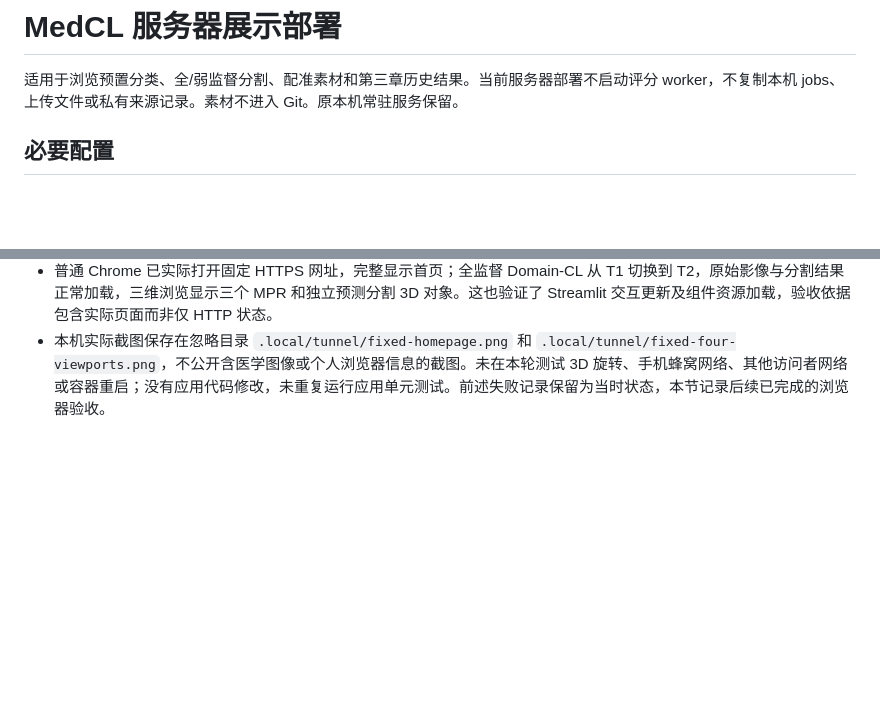
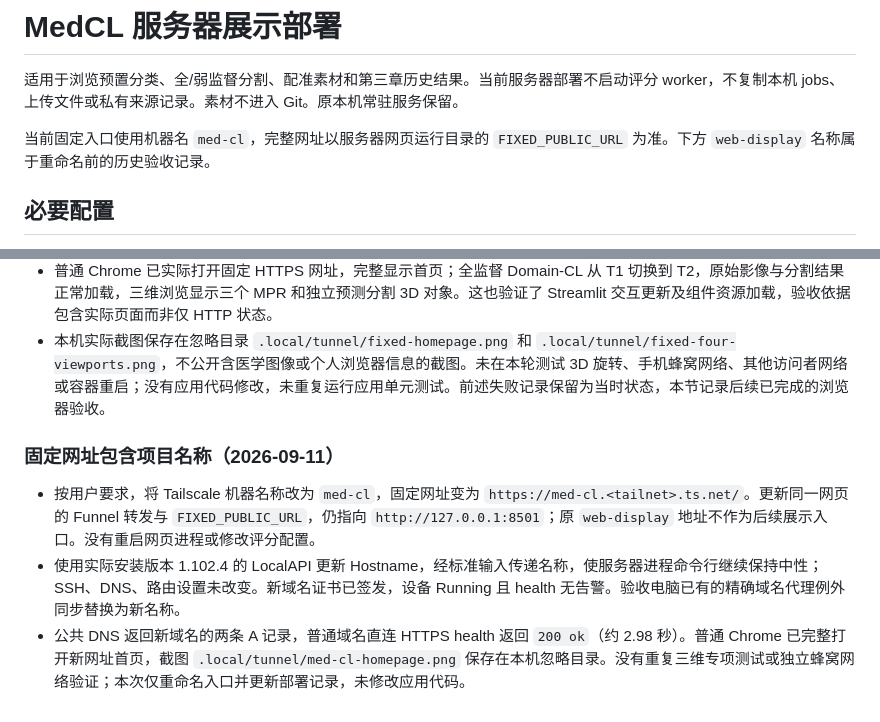
Before and after one commit to DLwbm123/medcl, a Markdown page: docs/SERVER_DISPLAY_DEPLOYMENT.md, 2 parts joined by grey strips. GitHub-like rendering; blank space fills up the shorter version.

Commit message:
Document verified med-cl hostname for fixed public URL

```diff
--- a/docs/SERVER_DISPLAY_DEPLOYMENT.md
+++ b/docs/SERVER_DISPLAY_DEPLOYMENT.md
@@ -1,6 +1,8 @@
 # MedCL 服务器展示部署
 
 适用于浏览预置分类、全/弱监督分割、配准素材和第三章历史结果。当前服务器部署不启动评分 worker，不复制本机 jobs、上传文件或私有来源记录。素材不进入 Git。原本机常驻服务保留。
+
+当前固定入口使用机器名 `med-cl`，完整网址以服务器网页运行目录的 `FIXED_PUBLIC_URL` 为准。下方 `web-display` 名称属于重命名前的历史验收记录。
 
 ## 必要配置
 
@@ -63,3 +65,9 @@ ssh -N -L 127.0.0.1:18501:127.0.0.1:8501 <SSH_HOST_ALIAS>
 - 本机既有代理路径仍连接超时；代理日志另确认其直接连接分支报 `dns resolve failed: couldn't find ip`。最终只在当前 Ethernet 网络服务的系统代理例外列表中增加该完整域名，保留其余例外和代理设置，使 Chrome 使用已经验证的系统解析及直连路径。排查时尝试的代理规则已移除，未保留额外模式或节点变更；未修改 hosts、写死 IP 或关闭 TLS 证书校验。此例外针对验收电脑当前网络服务，代理软件重新设置系统代理或更换网络服务后需复核。
 - 普通 Chrome 已实际打开固定 HTTPS 网址，完整显示首页；全监督 Domain-CL 从 T1 切换到 T2，原始影像与分割结果正常加载，三维浏览显示三个 MPR 和独立预测分割 3D 对象。这也验证了 Streamlit 交互更新及组件资源加载，验收依据包含实际页面而非仅 HTTP 状态。
 - 本机实际截图保存在忽略目录 `.local/tunnel/fixed-homepage.png` 和 `.local/tunnel/fixed-four-viewports.png`，不公开含医学图像或个人浏览器信息的截图。未在本轮测试 3D 旋转、手机蜂窝网络、其他访问者网络或容器重启；没有应用代码修改，未重复运行应用单元测试。前述失败记录保留为当时状态，本节记录后续已完成的浏览器验收。
+
+### 固定网址包含项目名称（2026-09-11）
+
+- 按用户要求，将 Tailscale 机器名称改为 `med-cl`，固定网址变为 `https://med-cl.<tailnet>.ts.net/`。更新同一网页的 Funnel 转发与 `FIXED_PUBLIC_URL`，仍指向 `http://127.0.0.1:8501`；原 `web-display` 地址不作为后续展示入口。没有重启网页进程或修改评分配置。
+- 使用实际安装版本 1.102.4 的 LocalAPI 更新 Hostname，经标准输入传递名称，使服务器进程命令行继续保持中性；SSH、DNS、路由设置未改变。新域名证书已签发，设备 Running 且 health 无告警。验收电脑已有的精确域名代理例外同步替换为新名称。
+- 公共 DNS 返回新域名的两条 A 记录，普通域名直连 HTTPS health 返回 `200 ok`（约 2.98 秒）。普通 Chrome 已完整打开新网址首页，截图 `.local/tunnel/med-cl-homepage.png` 保存在本机忽略目录。没有重复三维专项测试或独立蜂窝网络验证；本次仅重命名入口并更新部署记录，未修改应用代码。
```
